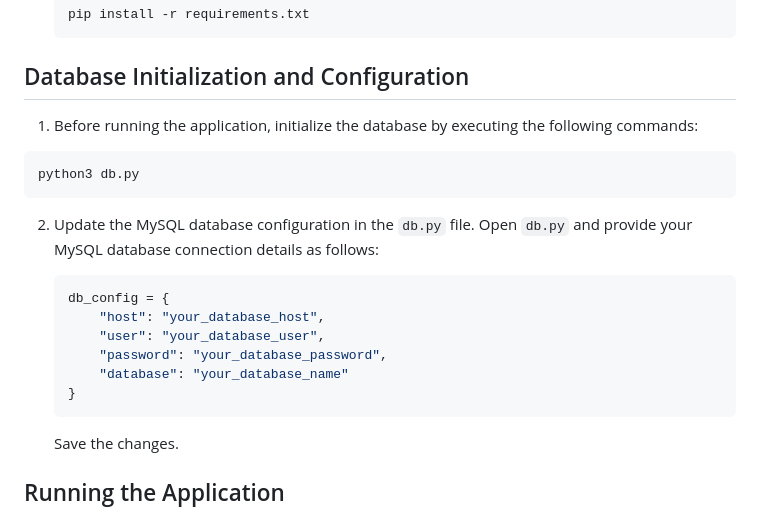
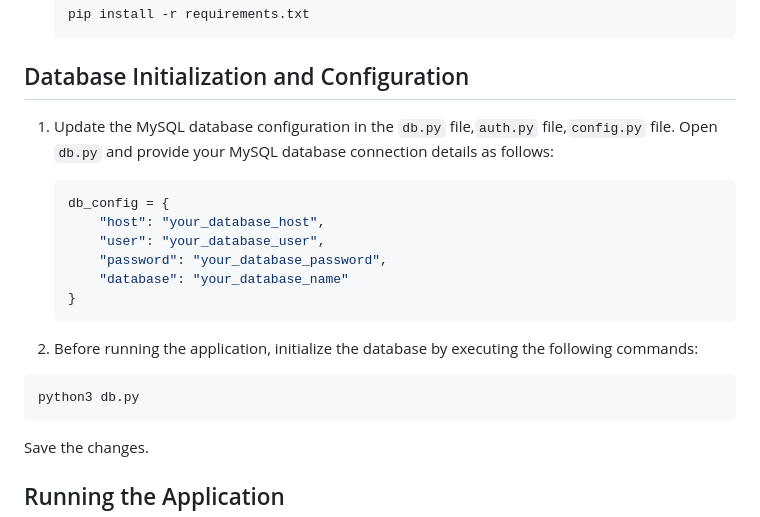
Before and after one commit to shubham21222/eCommerce_vendors_project_Flask, a Markdown page: README.md, the part around the change. Rendered like a GitHub page.

````diff
--- a/README.md
+++ b/README.md
@@ -81,15 +81,9 @@ Before proceeding, ensure that the following dependencies are installed on your
 
 ## Database Initialization and Configuration
 
-1. Before running the application, initialize the database by executing the following commands:
-
-```bash
-python3 db.py
-```
 
 
-
-2. Update the MySQL database configuration in the `db.py` file. Open `db.py` and provide your MySQL database connection details as follows:
+1. Update the MySQL database configuration in the `db.py` file,`auth.py` file,`config.py` file. Open `db.py` and provide your MySQL database connection details as follows:
 
    ```python
    db_config = {
@@ -99,7 +93,11 @@ python3 db.py
        "database": "your_database_name"
    }
    ```
+2. Before running the application, initialize the database by executing the following commands:
 
+```bash
+python3 db.py
+```
    Save the changes.
 
 ## Running the Application
````
